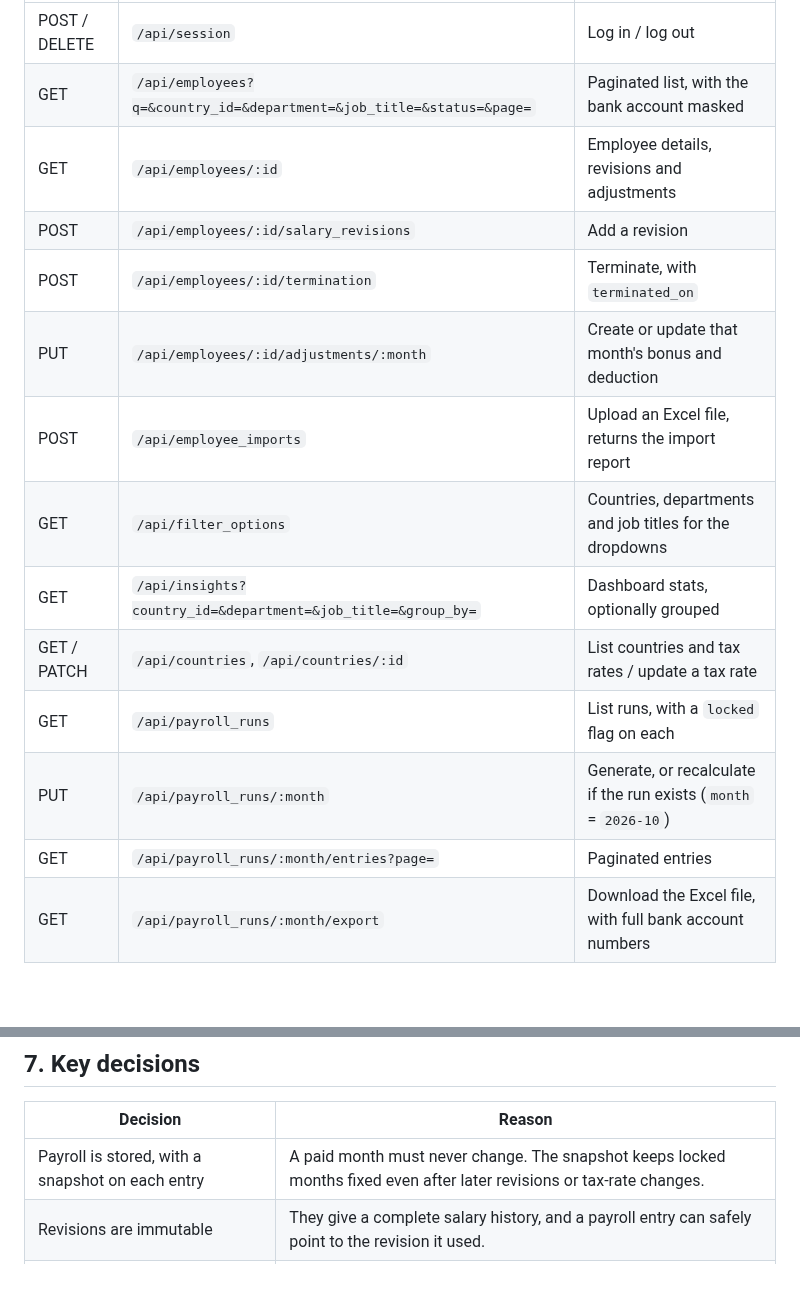
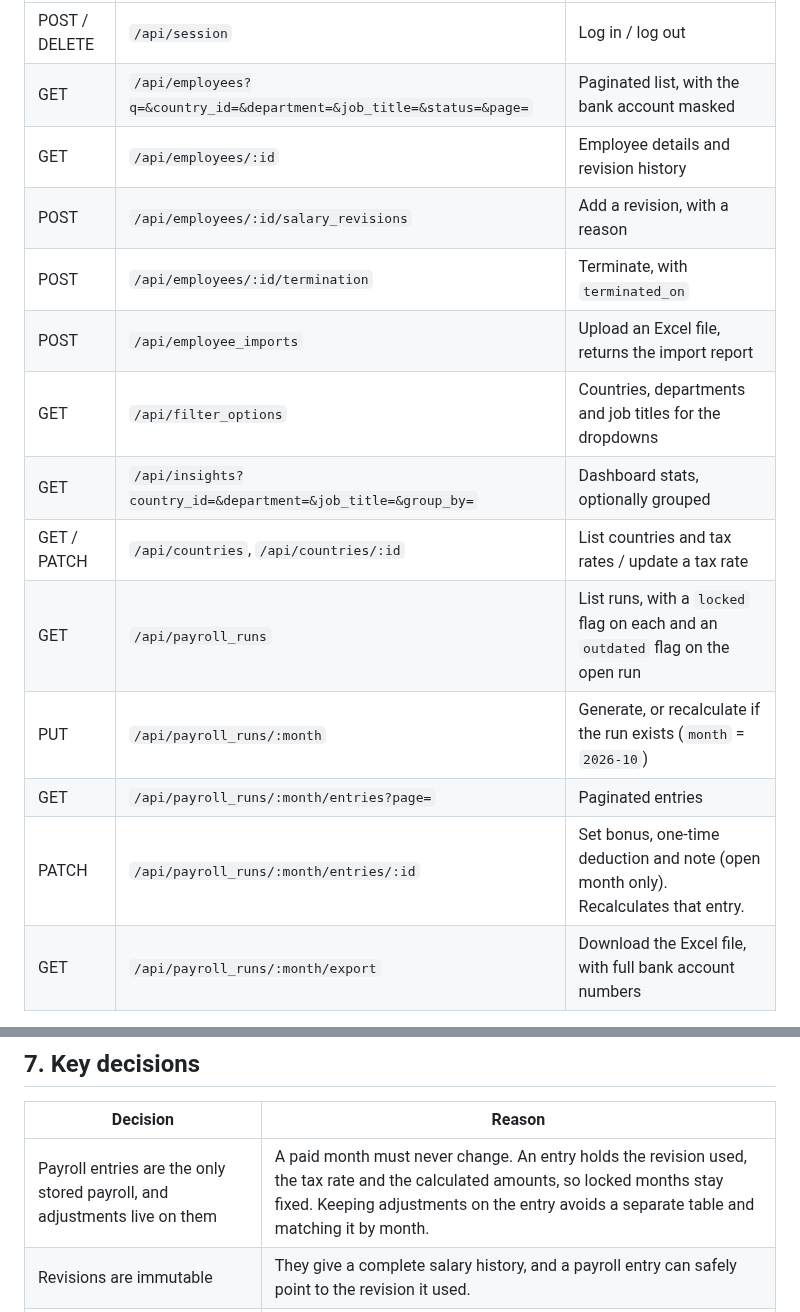
Before and after one commit to mitkush/salary-management, a Markdown page: docs/architecture.md, 2 parts joined by grey strips. Drawn GitHub-style; blank space fills up the shorter version.

```diff
--- a/docs/architecture.md
+++ b/docs/architecture.md
@@ -126,17 +122,17 @@ The API returns JSON under `/api`. Every endpoint except login requires a sessio
 |---|---|---|
 | POST / DELETE | `/api/session` | Log in / log out |
 | GET | `/api/employees?q=&country_id=&department=&job_title=&status=&page=` | Paginated list, with the bank account masked |
-| GET | `/api/employees/:id` | Employee details, revisions and adjustments |
-| POST | `/api/employees/:id/salary_revisions` | Add a revision |
+| GET | `/api/employees/:id` | Employee details and revision history |
+| POST | `/api/employees/:id/salary_revisions` | Add a revision, with a reason |
 | POST | `/api/employees/:id/termination` | Terminate, with `terminated_on` |
-| PUT | `/api/employees/:id/adjustments/:month` | Create or update that month's bonus and deduction |
 | POST | `/api/employee_imports` | Upload an Excel file, returns the import report |
 | GET | `/api/filter_options` | Countries, departments and job titles for the dropdowns |
 | GET | `/api/insights?country_id=&department=&job_title=&group_by=` | Dashboard stats, optionally grouped |
 | GET / PATCH | `/api/countries`, `/api/countries/:id` | List countries and tax rates / update a tax rate |
-| GET | `/api/payroll_runs` | List runs, with a `locked` flag on each |
+| GET | `/api/payroll_runs` | List runs, with a `locked` flag on each and an `outdated` flag on the open run |
 | PUT | `/api/payroll_runs/:month` | Generate, or recalculate if the run exists (`month` = `2026-10`) |
 | GET | `/api/payroll_runs/:month/entries?page=` | Paginated entries |
+| PATCH | `/api/payroll_runs/:month/entries/:id` | Set bonus, one-time deduction and note (open month only). Recalculates that entry. |
 | GET | `/api/payroll_runs/:month/export` | Download the Excel file, with full bank account numbers |
 
 **Errors** all use one format: `{ "error": { "code": "...", "message": "...", "details": { "field": ["..."] } } }`.
@@ -193,7 +203,7 @@ The UI only formats and displays values. Every amount comes from the API.
 
 | Decision | Reason |
 |---|---|
-| Payroll is stored, with a snapshot on each entry | A paid month must never change. The snapshot keeps locked months fixed even after later revisions or tax-rate changes. |
+| Payroll entries are the only stored payroll, and adjustments live on them | A paid month must never change. An entry holds the revision used, the tax rate and the calculated amounts, so locked months stay fixed. Keeping adjustments on the entry avoids a separate table and matching it by month. |
 | Revisions are immutable | They give a complete salary history, and a payroll entry can safely point to the revision it used. |
 | One app serves the API and the React build | A single deployment and a single domain, so no cross-origin setup is needed and auth can use a session cookie. |
 | Business logic lives in services | Controllers stay thin, and the rules can be tested without HTTP. |
```
Also changed, not shown: other parts of docs/architecture.md (+39 -28 lines).
